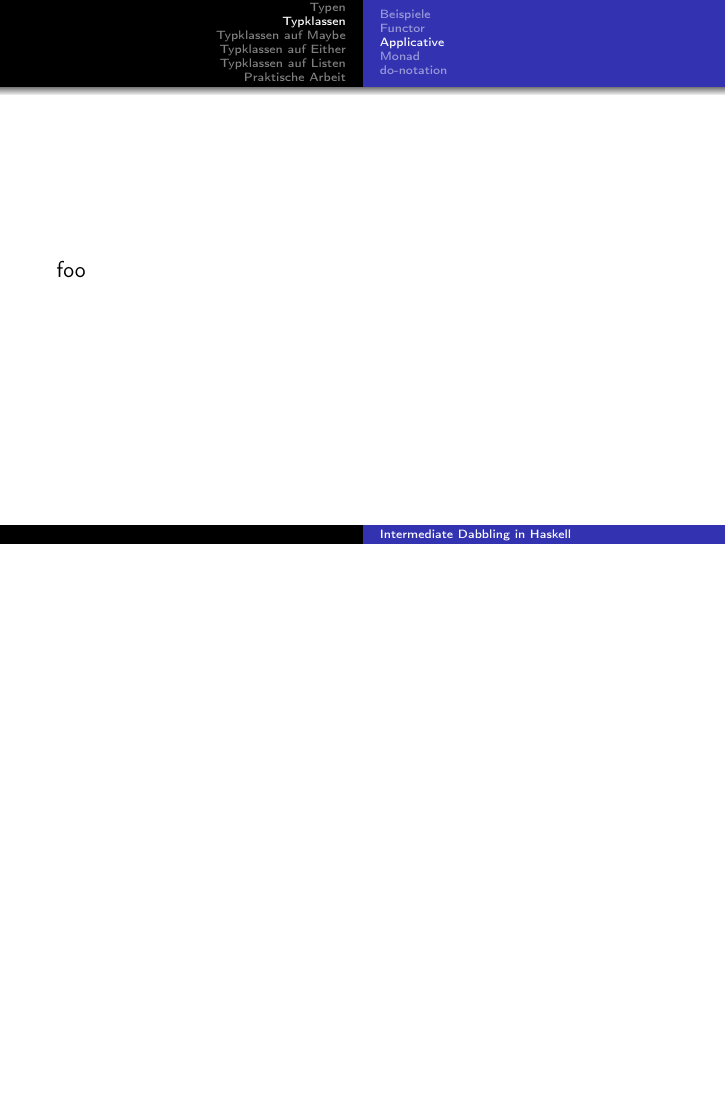
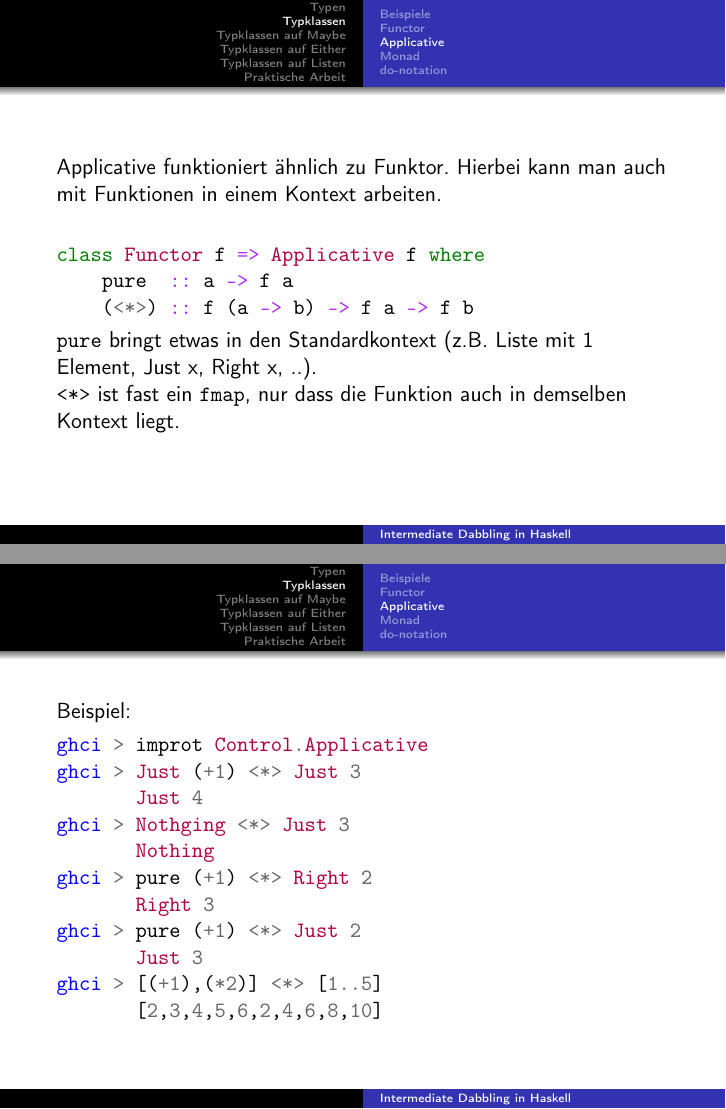
Before and after one commit to FFPiHaskell/Intermediate-dabbling-in-Haskell, LaTeX slides (lecture2.tex): page 25 of 40 before the commit and pages 32 and 33 of 48 after it, the two joined at a grey line, the shorter picture padded with empty space. Compiled offline with pdfLaTeX.

Commit message:
functor/applicative in lecture2

```diff
--- a/lecture2.tex
+++ b/lecture2.tex
@@ -177,0 +182 @@ class Eq a => Ord a  where
+ \pause
@@ -177,0 +186,4 @@ class Eq a => Ord a  where
+    fmap :: (a -> b) -> f a -> f b
+ \end{minted}
+ \texttt{f} heisst hier \textbf{der Kontext}, in dem \texttt{a} existiert.\\
+\pause
@@ -178,8 +208,34 @@ class Eq a => Ord a  where
 \end{frame}
 
 \subsection{Applicative}
-\begin{frame}
- foo
+\begin{frame}[fragile]
+Applicative funktioniert ähnlich zu Funktor. Hierbei kann man auch mit Funktionen in einem Kontext arbeiten.\\
+\pause
+\begin{minted}{haskell}
+class Functor f => Applicative f where
+    pure  :: a -> f a
+    (<*>) :: f (a -> b) -> f a -> f b
+\end{minted}
+\pause
+\texttt{pure} bringt etwas in den Standardkontext (z.B. Liste mit 1 Element, Just x, Right x, ..).\\
+\texttt{<*>} ist fast ein \texttt{fmap}, nur dass die Funktion auch in demselben Kontext liegt.
+\end{frame}
+
+\begin{frame}[fragile]
+Beispiel:
+\begin{minted}{haskell}
+ghci > improt Control.Applicative
+ghci > Just (+1) <*> Just 3
+       Just 4
+ghci > Nothging <*> Just 3
+       Nothing
+ghci > pure (+1) <*> Right 2
+       Right 3
+ghci > pure (+1) <*> Just 2
+       Just 3
+ghci > [(+1),(*2)] <*> [1..5]
+       [2,3,4,5,6,2,4,6,8,10]
+\end{minted}
 \end{frame}
 
 \subsection{Monad}
```
Also changed, not shown: lecture2.pdf, lecture2.tex (29 more changed lines).
